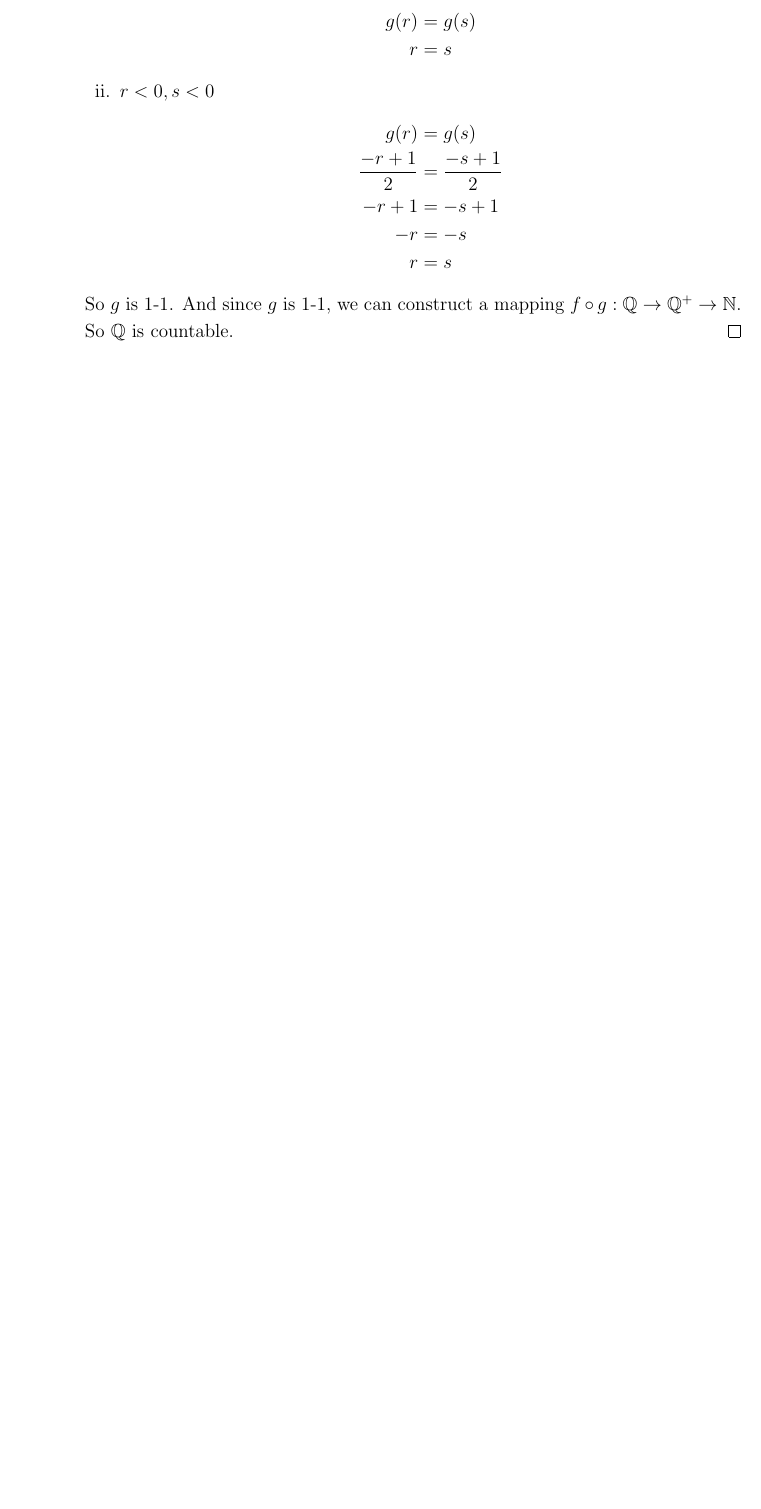
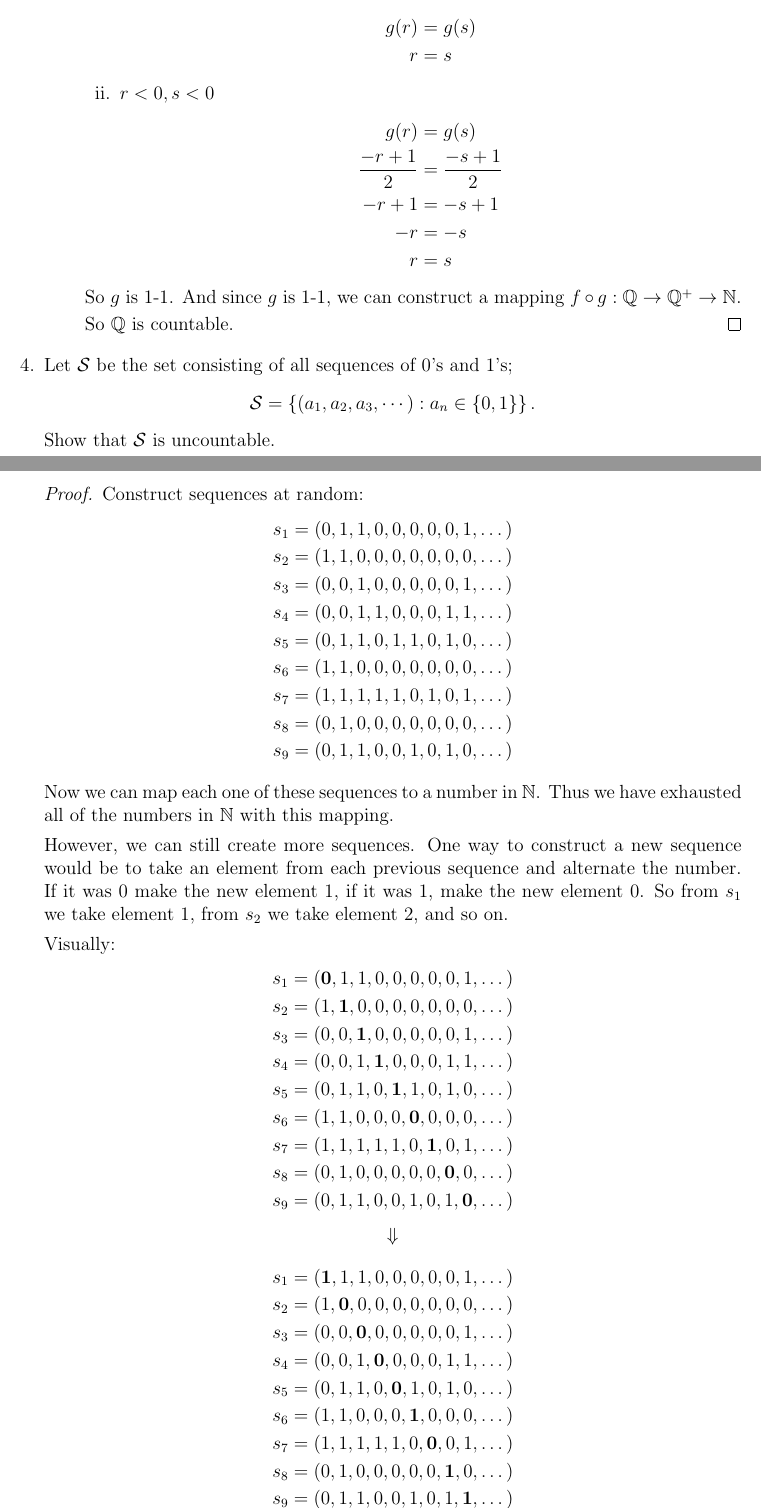
Before and after one commit to joneshf/ucd, a LaTeX problem sheet (mat25/hw4.tex): part of page 4 of 4 before the commit and two parts of pages 4 and 5 of 6 after it, the two joined at a grey line, cut so that both start at the same text, the shorter picture padded with empty space. Compiled offline with pdfLaTeX.

Commit message:
Cantor's diag.

```diff
--- a/mat25/hw4.tex
+++ b/mat25/hw4.tex
@@ -258,3 +258,54 @@
             So $\mathbb{Q}$ is countable.
           \end{proof}
       \end{enumerate}
+
+    \item Let $\mathcal{S}$ be the set consisting of all sequences of 0's and 1's;
+      \[\mathcal{S} = \left\{(a_1, a_2, a_3, \cdots) : a_n \in \{0, 1\}\right\}.\]
+      Show that $\mathcal{S}$ is uncountable.
+
+      \begin{proof}
+        Construct sequences at random:
+        \begin{align*}
+          s_1 &= (0, 1, 1, 0, 0, 0, 0, 0, 1, \dots) \\
+          s_2 &= (1, 1, 0, 0, 0, 0, 0, 0, 0, \dots) \\
+          s_3 &= (0, 0, 1, 0, 0, 0, 0, 0, 1, \dots) \\
+          s_4 &= (0, 0, 1, 1, 0, 0, 0, 1, 1, \dots) \\
+          s_5 &= (0, 1, 1, 0, 1, 1, 0, 1, 0, \dots) \\
+          s_6 &= (1, 1, 0, 0, 0, 0, 0, 0, 0, \dots) \\
+          s_7 &= (1, 1, 1, 1, 1, 0, 1, 0, 1, \dots) \\
+          s_8 &= (0, 1, 0, 0, 0, 0, 0, 0, 0, \dots) \\
+          s_9 &= (0, 1, 1, 0, 0, 1, 0, 1, 0, \dots)
+        \end{align*}
+
+        Now we can map each one of these sequences to a number in $\mathbb{N}$.
+        Thus we have exhausted all of the numbers in $\mathbb{N}$ with this mapping.
+
+        However, we can still create more sequences.
+        One way to construct a new sequence would be to take an element from each previous sequence and alternate the number.
+        If it was 0 make the new element 1, if it was 1, make the new element 0.
+        So from $s_1$ we take element 1, from $s_2$ we take element 2, and so on.
+
+        Visually:
+        \begin{align*}
+          s_1 &= (\mathbf{0}, 1, 1, 0, 0, 0, 0, 0, 1, \dots) \\
+          s_2 &= (1, \mathbf{1}, 0, 0, 0, 0, 0, 0, 0, \dots) \\
+          s_3 &= (0, 0, \mathbf{1}, 0, 0, 0, 0, 0, 1, \dots) \\
+          s_4 &= (0, 0, 1, \mathbf{1}, 0, 0, 0, 1, 1, \dots) \\
+          s_5 &= (0, 1, 1, 0, \mathbf{1}, 1, 0, 1, 0, \dots) \\
+          s_6 &= (1, 1, 0, 0, 0, \mathbf{0}, 0, 0, 0, \dots) \\
+          s_7 &= (1, 1, 1, 1, 1, 0, \mathbf{1}, 0, 1, \dots) \\
+          s_8 &= (0, 1, 0, 0, 0, 0, 0, \mathbf{0}, 0, \dots) \\
+          s_9 &= (0, 1, 1, 0, 0, 1, 0, 1, \mathbf{0}, \dots)
+        \end{align*}
+        \[\Downarrow\]
+        \begin{align*}
+          s_1 &= (\mathbf{1}, 1, 1, 0, 0, 0, 0, 0, 1, \dots) \\
+          s_2 &= (1, \mathbf{0}, 0, 0, 0, 0, 0, 0, 0, \dots) \\
+          s_3 &= (0, 0, \mathbf{0}, 0, 0, 0, 0, 0, 1, \dots) \\
+          s_4 &= (0, 0, 1, \mathbf{0}, 0, 0, 0, 1, 1, \dots) \\
+          s_5 &= (0, 1, 1, 0, \mathbf{0}, 1, 0, 1, 0, \dots) \\
+          s_6 &= (1, 1, 0, 0, 0, \mathbf{1}, 0, 0, 0, \dots) \\
+          s_7 &= (1, 1, 1, 1, 1, 0, \mathbf{0}, 0, 1, \dots) \\
+          s_8 &= (0, 1, 0, 0, 0, 0, 0, \mathbf{1}, 0, \dots) \\
+          s_9 &= (0, 1, 1, 0, 0, 1, 0, 1, \mathbf{1}, \dots)
+        \end{align*}
```
Also changed, not shown: mat25/hw4.pdf, mat25/hw4.tex (5 more changed lines).
